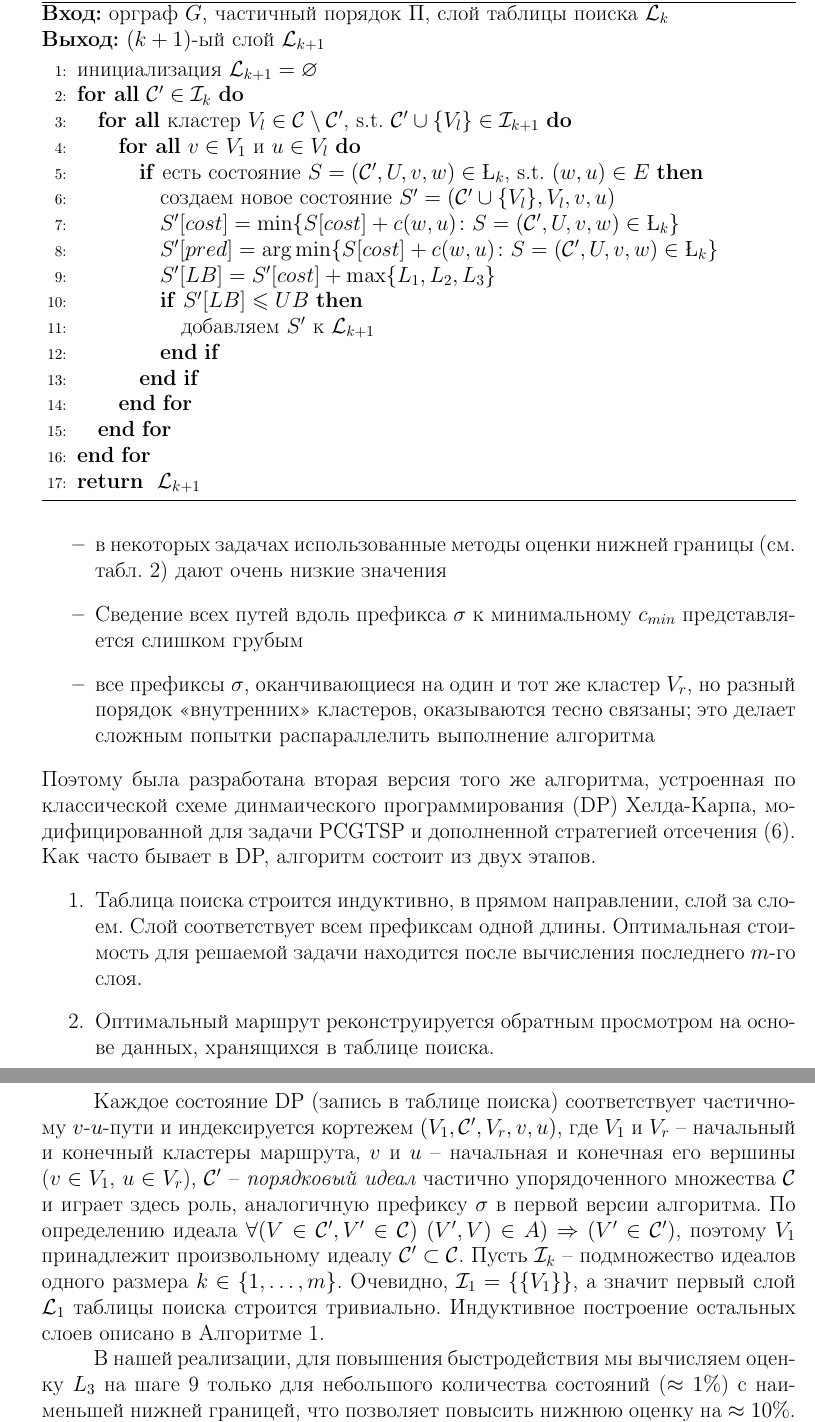
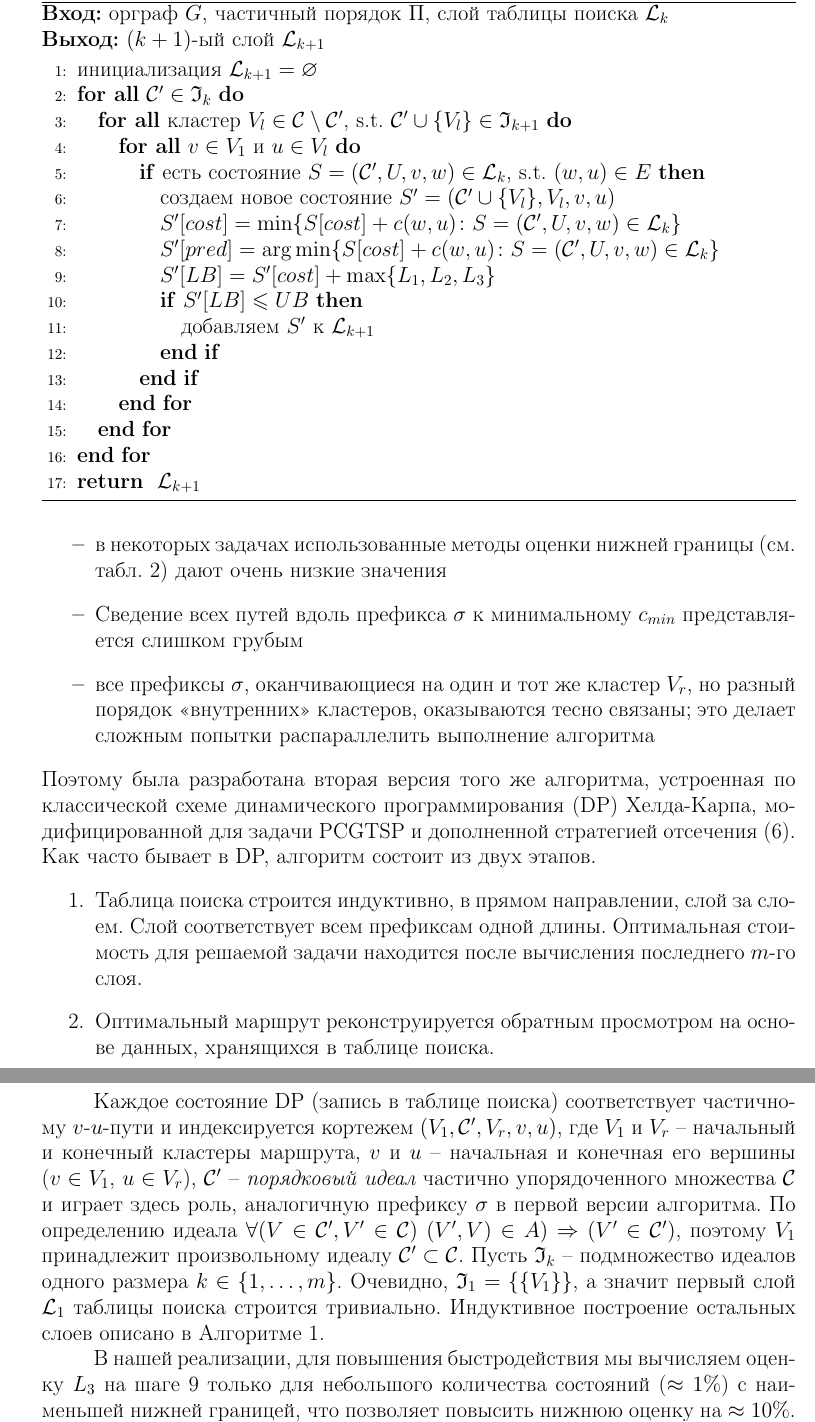
Before and after one commit to ukoloff/these, a LaTeX document (synopsis.tex, which reads synopsis/03.tex): two parts of pages 16 and 17 of 21, joined at a grey line, cut so that both start at the same text. Compiled offline with pdfLaTeX.

Commit message:
Fix math typos

```diff
--- a/synopsis/03.tex
+++ b/synopsis/03.tex
@@ -238,13 +238,13 @@ $|\sigma|=m$,
     \textbf{Выход:} $(k+1)$-ый слой $\mathcal L_{k+1}$
     \begin{algorithmic}[1]
     \STATE инициализация $\mathcal L_{k+1}=\varnothing$
-    \FORALL{$\mathcal C'\in\mathcal I_k$}
-      \FORALL{кластер $V_l\in\mathcal C\setminus\mathcal C'$, s.t. $\mathcal C'\cup \{V_l\}\in\mathcal I_{k+1}$}
+    \FORALL{$\mathcal C'\in\mathfrak I_k$}
+      \FORALL{кластер $V_l\in\mathcal C\setminus\mathcal C'$, s.t. $\mathcal C'\cup \{V_l\}\in\mathfrak I_{k+1}$}
         \FORALL{$v\in V_1$ и $u\in V_l$}
-          \IF{есть состояние $S=(\mathcal C',U,v,w)\in\L_k$, s.t. $(w,u)\in E$}
+          \IF{есть состояние $S=(\mathcal C',U,v,w)\in\mathcal L_k$, s.t. $(w,u)\in E$}
           \STATE создаем новое состояние $S'=(\mathcal C'\cup\{V_l\}, V_l, v, u)$
-          \STATE $S'[cost] = \min\{S[cost] + c(w,u)\colon S=(\mathcal C',U,v,w)\in\L_k\}$
-          \STATE $S'[pred] = \arg\min\{S[cost] + c(w,u)\colon S=(\mathcal C',U,v,w)\in\L_k\}$
+          \STATE $S'[cost] = \min\{S[cost] + c(w,u)\colon S=(\mathcal C',U,v,w)\in\mathcal L_k\}$
+          \STATE $S'[pred] = \arg\min\{S[cost] + c(w,u)\colon S=(\mathcal C',U,v,w)\in\mathcal L_k\}$
           \STATE $S'[LB] = S'[cost] + \max\{L_1,L_2,L_3\}$
             \label{alg:A2:LB}
           \IF{$S'[LB] \leqslant UB$}    \label{alg:A2:cut}
@@ -281,7 +281,7 @@ $|\sigma|=m$,
 \end{itemize}
 Поэтому была разработана вторая версия того же алгоритма,
 устроенная по классической схеме
-динмаического программирования (DP)
+динамического программирования (DP)
 Хелда-Карпа,
 модифицированной для задачи PCGTSP
 и дополненной стратегией отсечения~\eqref{eq:pcgtsp:cut}.
@@ -320,11 +320,11 @@ $\mathcal C'$ -- {\it порядковый идеал} частично упор
 поэтому $V_1$
 принадлежит произвольному идеалу
 $\mathcal C'\subset\mathcal C$.
-Пусть $\mathcal I_k$
+Пусть $\mathfrak I_k$
 -- подмножество идеалов одного размера
 $k\in\{1,\ldots,m\}$.
 Очевидно,
-$\mathcal I_1=\{\{V_1\}\}$,
+$\mathfrak I_1=\{\{V_1\}\}$,
 а значит первый слой
 $\mathcal L_1$
 таблицы поиска строится тривиально.
```
Also changed, not shown: synopsis/03.tex (6 more changed lines).
